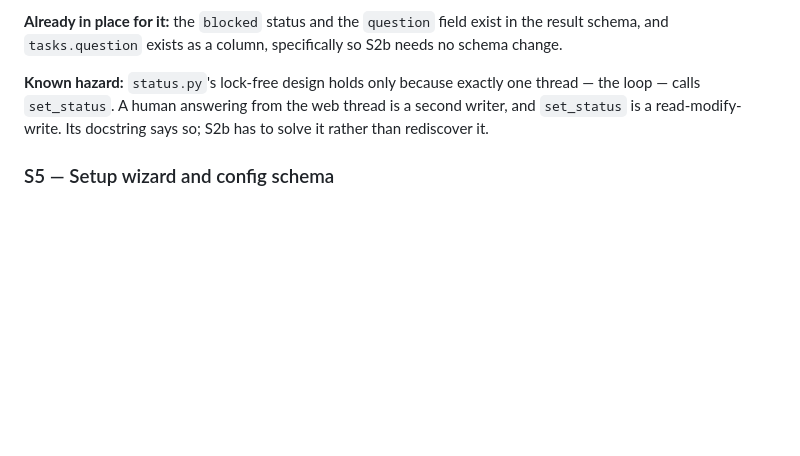
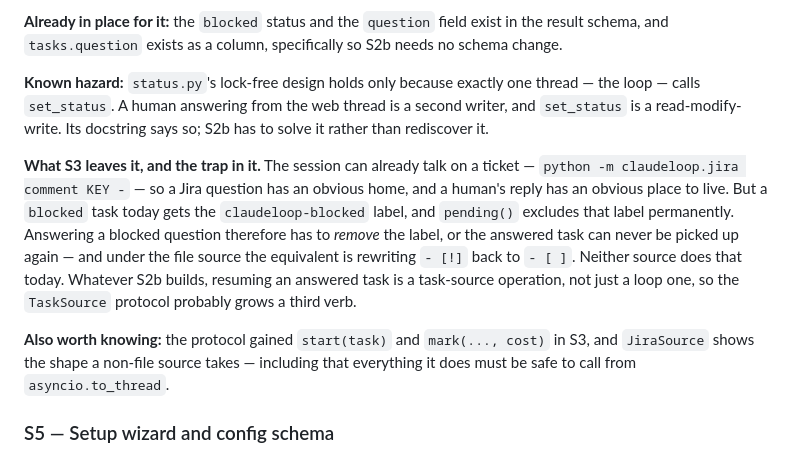
Before and after one commit to KamilPostrozny/ClaudeLoop, a Markdown page: ROADMAP.md, the part around the change. GitHub-like rendering; blank space fills up the shorter version.

Commit message:
docs: hand S2b the trap S3 built for it
A blocked task gets the claudeloop-blocked label, and pending() excludes
that label permanently -- so answering a blocked question has to remove
it, or the answered task is never picked up again. The file source has
the same problem in the other direction: nothing rewrites `- [!]` back to
`- [ ]`. Resuming an answered task is a task-source operation, which is
the kind of thing that is much cheaper to know before the design than
after it.

Co-Authored-By: Claude Opus 5 <noreply@anthropic.com>
Claude-Session: https://claude.ai/code/session_01CLcYaw2r1Vm4bEp8fW3YTE

```diff
--- a/ROADMAP.md
+++ b/ROADMAP.md
@@ -111,6 +111,21 @@ thread — the loop — calls `set_status`. A human answering from the web threa
 is a second writer, and `set_status` is a read-modify-write. Its docstring says
 so; S2b has to solve it rather than rediscover it.
 
+**What S3 leaves it, and the trap in it.** The session can already talk on a
+ticket — `python -m claudeloop.jira comment KEY -` — so a Jira question has an
+obvious home, and a human's reply has an obvious place to live. But a `blocked`
+task today gets the `claudeloop-blocked` label, and `pending()` excludes that
+label permanently. Answering a blocked question therefore has to *remove* the
+label, or the answered task can never be picked up again — and under the file
+source the equivalent is rewriting `- [!]` back to `- [ ]`. Neither source
+does that today. Whatever S2b builds, resuming an answered task is a
+task-source operation, not just a loop one, so the `TaskSource` protocol
+probably grows a third verb.
+
+**Also worth knowing:** the protocol gained `start(task)` and `mark(..., cost)`
+in S3, and `JiraSource` shows the shape a non-file source takes — including
+that everything it does must be safe to call from `asyncio.to_thread`.
+
 ### S5 — Setup wizard and config schema
 
 An in-browser first-run wizard for operators who should not have to hand-edit
```
